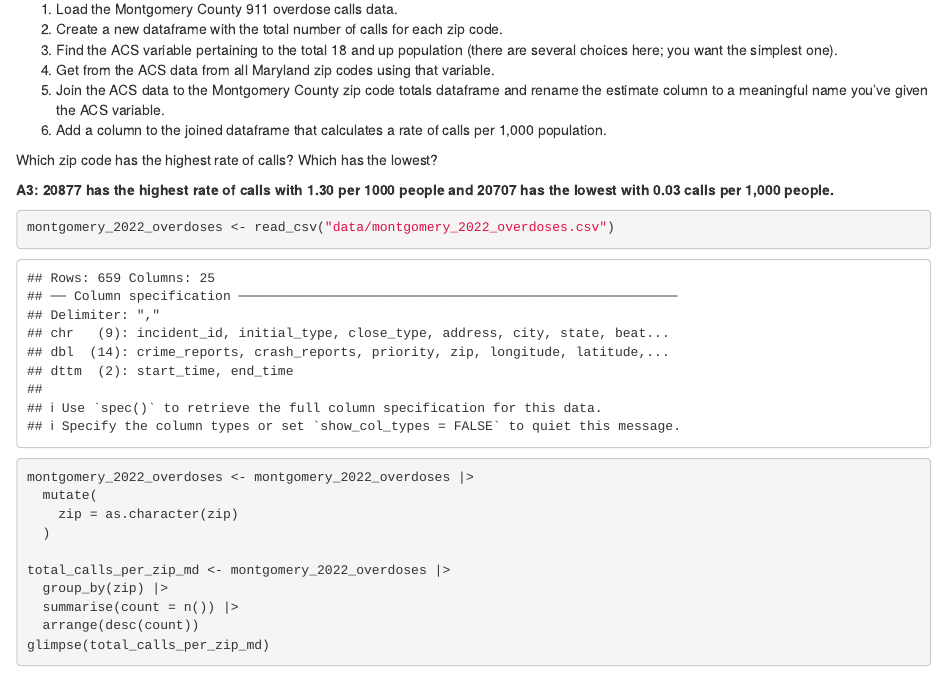
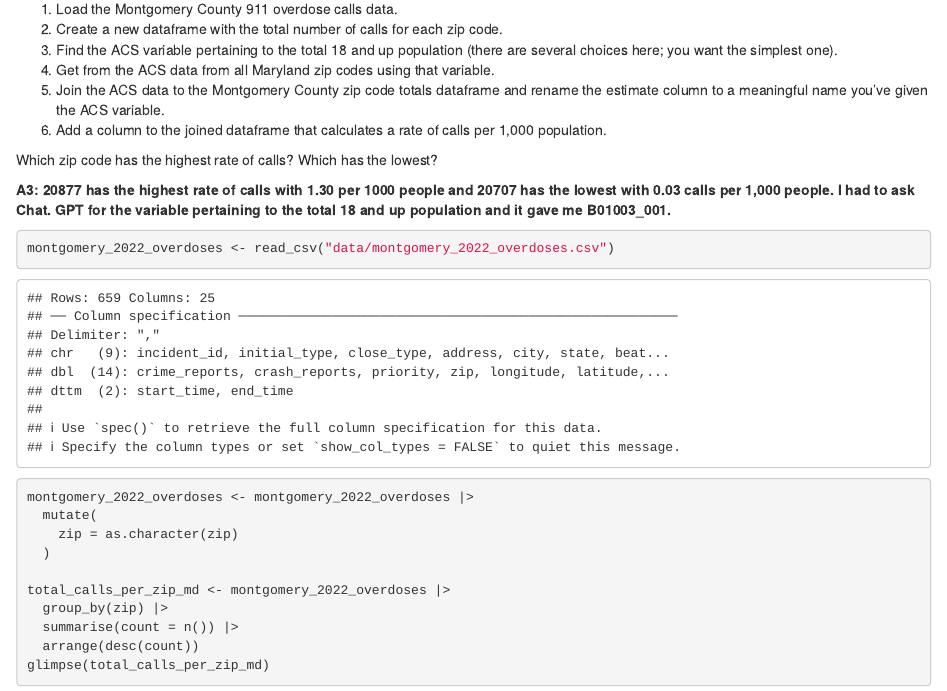
Before and after one commit to aduranli/duran-andrea-jour-772, an R Markdown document (labs/lab_07/lab_07.Rmd): the page in a window 1100 px wide, from 1760 px down. Rendered offline with R 4.5, knitr and Pandoc, with nearby package versions; some code elsewhere in the file could not run offline.

Commit message:
Update lab_07.Rmd

````diff
--- a/labs/lab_07/lab_07.Rmd
+++ b/labs/lab_07/lab_07.Rmd
@@ -93,7 +93,7 @@ md  |>
 
 Which zip code has the highest rate of calls? Which has the lowest?
 
-**A3: 20877 has the highest rate of calls with 1.30 per 1000 people and 20707 has the lowest with 0.03 calls per 1,000 people. **
+**A3: 20877 has the highest rate of calls with 1.30 per 1000 people and 20707 has the lowest with 0.03 calls per 1,000 people. I had to ask Chat. GPT for the variable pertaining to the total 18 and up population and it gave me B01003_001.**
 
 ```{r}
 
````
